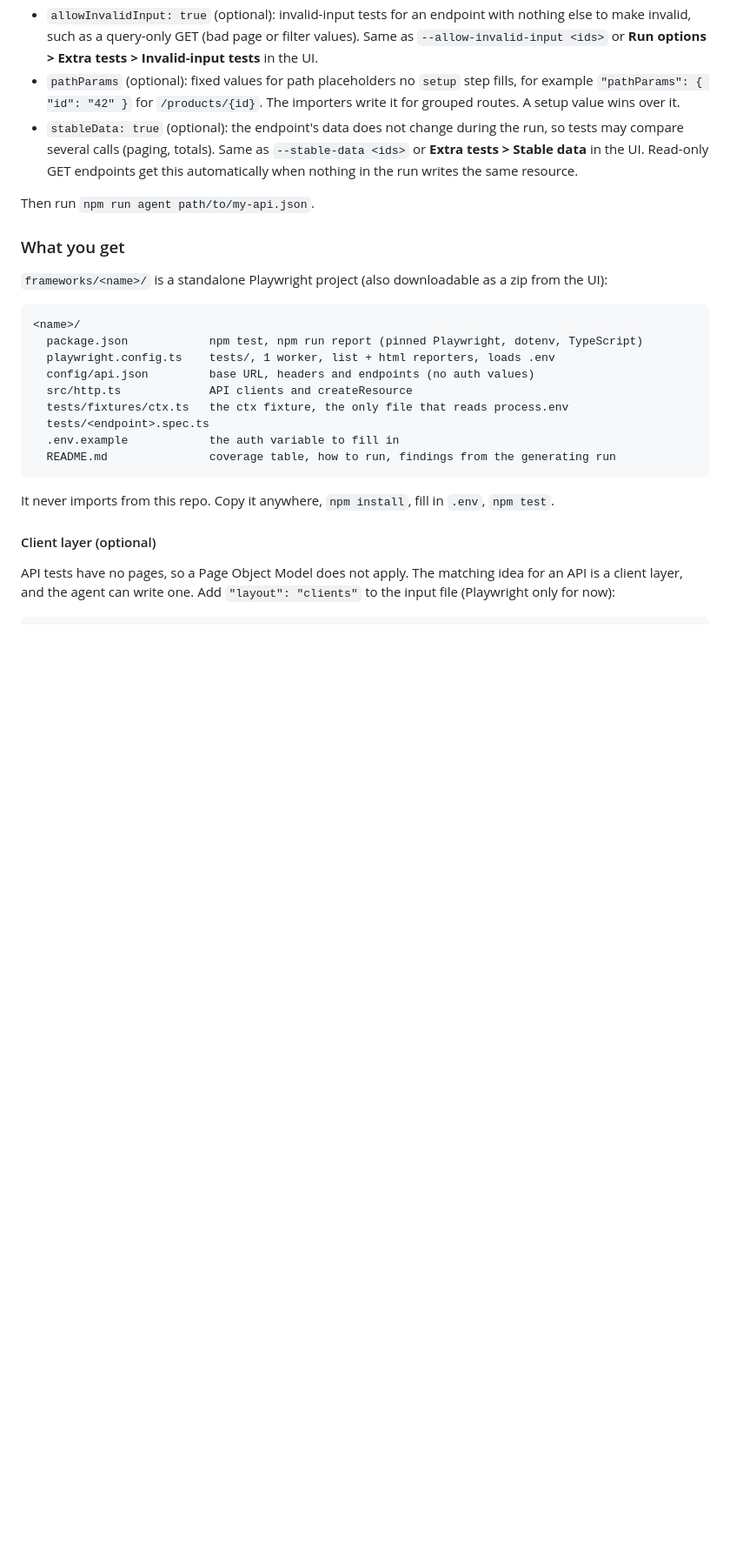
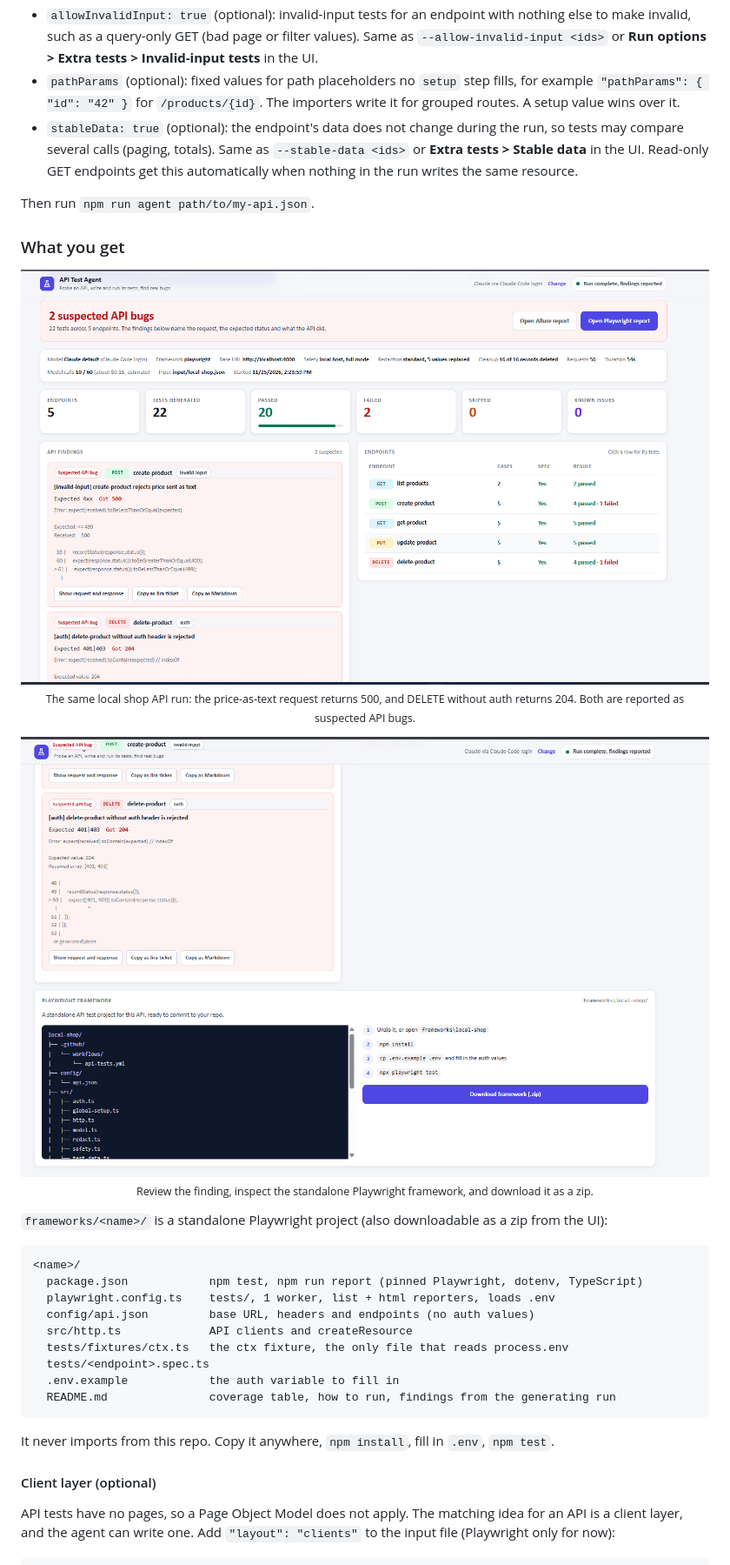
Before and after one commit to sprintsynergyio/api-test-agent, a Markdown page: README.md, the part around one of its changes. Shown at 87% size. Rendered like a GitHub page; pictures changed too: .github/assets/ui-framework.png (added), .github/assets/ui-results.png (added); blank space fills up the shorter version.

Commit message:
docs: add real UI demo GIF and results screenshots to README

````diff
--- a/README.md
+++ b/README.md
@@ -521,6 +524,16 @@ Then run `npm run agent path/to/my-api.json`.
 
 ### What you get
 
+<p align="center">
+  <img src=".github/assets/ui-results.png" alt="Local shop API results: 22 tests across five endpoints, 20 passed and two suspected API bugs, with findings and per-endpoint results" width="1100" />
+  <br/><sub>The same local shop API run: the price-as-text request returns 500, and DELETE without auth returns 204. Both are reported as suspected API bugs.</sub>
+</p>
+
+<p align="center">
+  <img src=".github/assets/ui-framework.png" alt="A suspected API bug with its expected and received status, the standalone Playwright framework tree, and the Download framework button" width="1100" />
+  <br/><sub>Review the finding, inspect the standalone Playwright framework, and download it as a zip.</sub>
+</p>
+
 `frameworks/<name>/` is a standalone Playwright project (also downloadable as a zip from the UI):
 
 ```
````
Also changed, not shown: other parts of README.md (+4 -1 lines), 1 other file.
